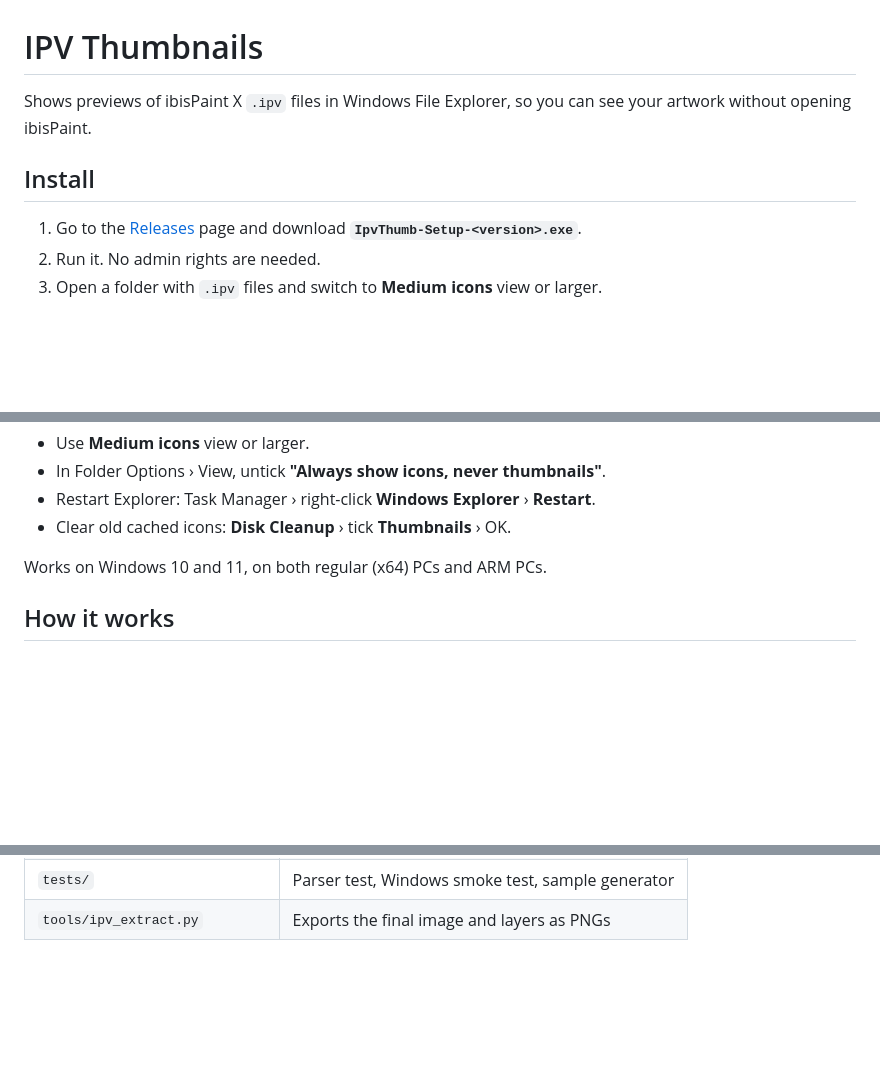
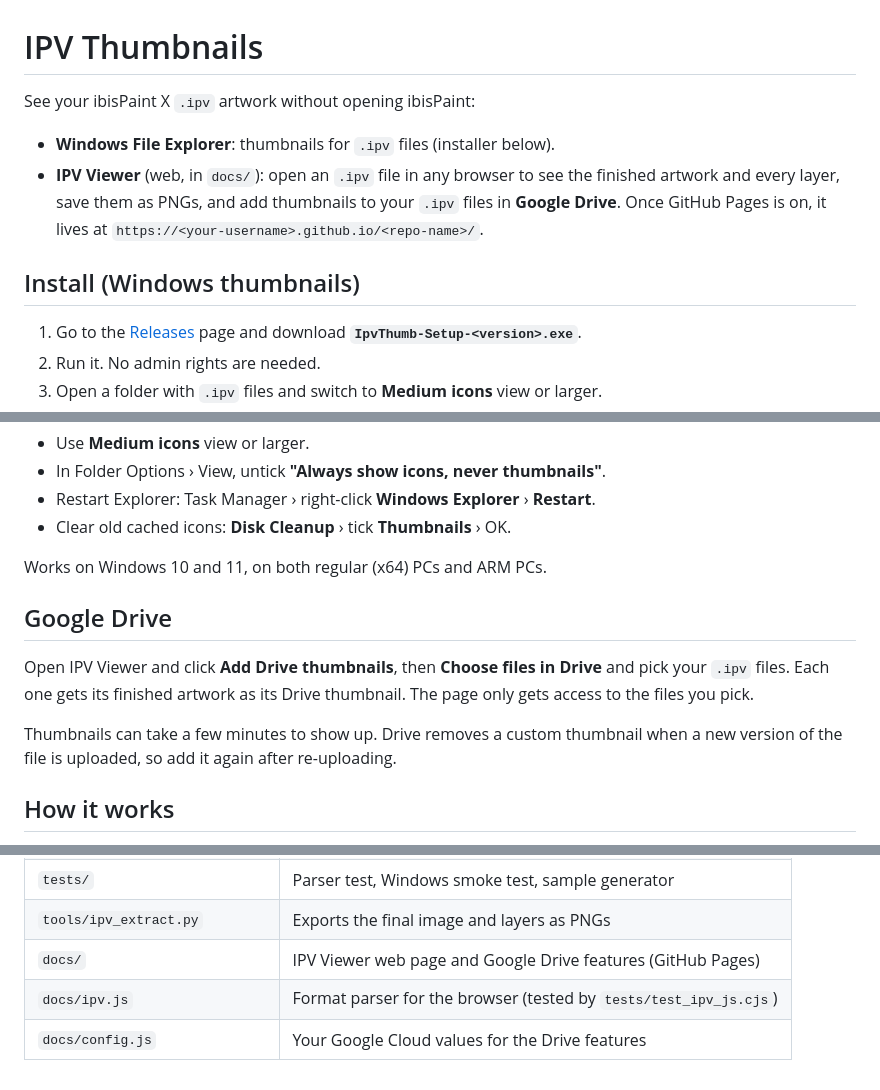
Before and after one commit to froggylocky/ipv-thumbnails, a Markdown page: README.md, 3 parts joined by grey strips. Rendered like a GitHub page; blank space fills up the shorter version.

```diff
--- a/README.md
+++ b/README.md
@@ -1,9 +1,14 @@
 # IPV Thumbnails
 
-Shows previews of ibisPaint X `.ipv` files in Windows File Explorer, so you can
-see your artwork without opening ibisPaint.
+See your ibisPaint X `.ipv` artwork without opening ibisPaint:
 
-## Install
+- **Windows File Explorer**: thumbnails for `.ipv` files (installer below).
+- **IPV Viewer** (web, in `docs/`): open an `.ipv` file in any browser to see
+  the finished artwork and every layer, save them as PNGs, and add thumbnails
+  to your `.ipv` files in **Google Drive**. Once GitHub Pages is on, it lives at
+  `https://<your-username>.github.io/<repo-name>/`.
+
+## Install (Windows thumbnails)
 
 1. Go to the [Releases](../../releases/latest) page and download
    **`IpvThumb-Setup-<version>.exe`**.
@@ -27,6 +32,15 @@ extract it, and double-click `install.bat` (or `uninstall.bat` to remove it).
 
 Works on Windows 10 and 11, on both regular (x64) PCs and ARM PCs.
 
+## Google Drive
+
+Open IPV Viewer and click **Add Drive thumbnails**, then **Choose files in
+Drive** and pick your `.ipv` files. Each one gets its finished artwork as its
+Drive thumbnail. The page only gets access to the files you pick.
+
+Thumbnails can take a few minutes to show up. Drive removes a custom thumbnail
+when a new version of the file is uploaded, so add it again after re-uploading.
+
 ## How it works
 
 An `.ipv` file is ibisPaint's save log: a list of chunks, each laid out as
@@ -69,3 +138,6 @@ add them to `tests/samples/` (any `.ipv` there must parse successfully).
 | `portable/` | install/uninstall scripts for the zip download |
 | `tests/` | Parser test, Windows smoke test, sample generator |
 | `tools/ipv_extract.py` | Exports the final image and layers as PNGs |
+| `docs/` | IPV Viewer web page and Google Drive features (GitHub Pages) |
+| `docs/ipv.js` | Format parser for the browser (tested by `tests/test_ipv_js.cjs`) |
+| `docs/config.js` | Your Google Cloud values for the Drive features |
```
Also changed, not shown: other parts of README.md (+56 -1 lines).
